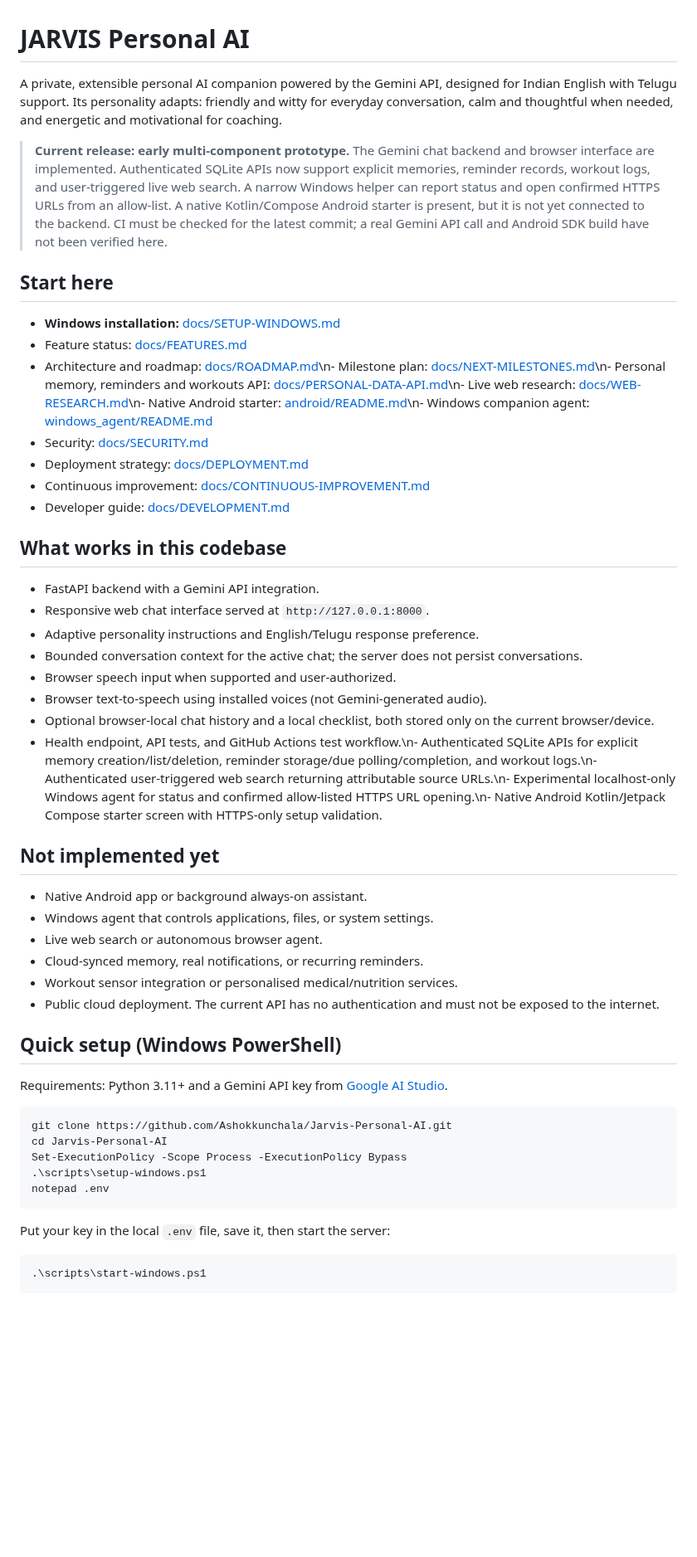
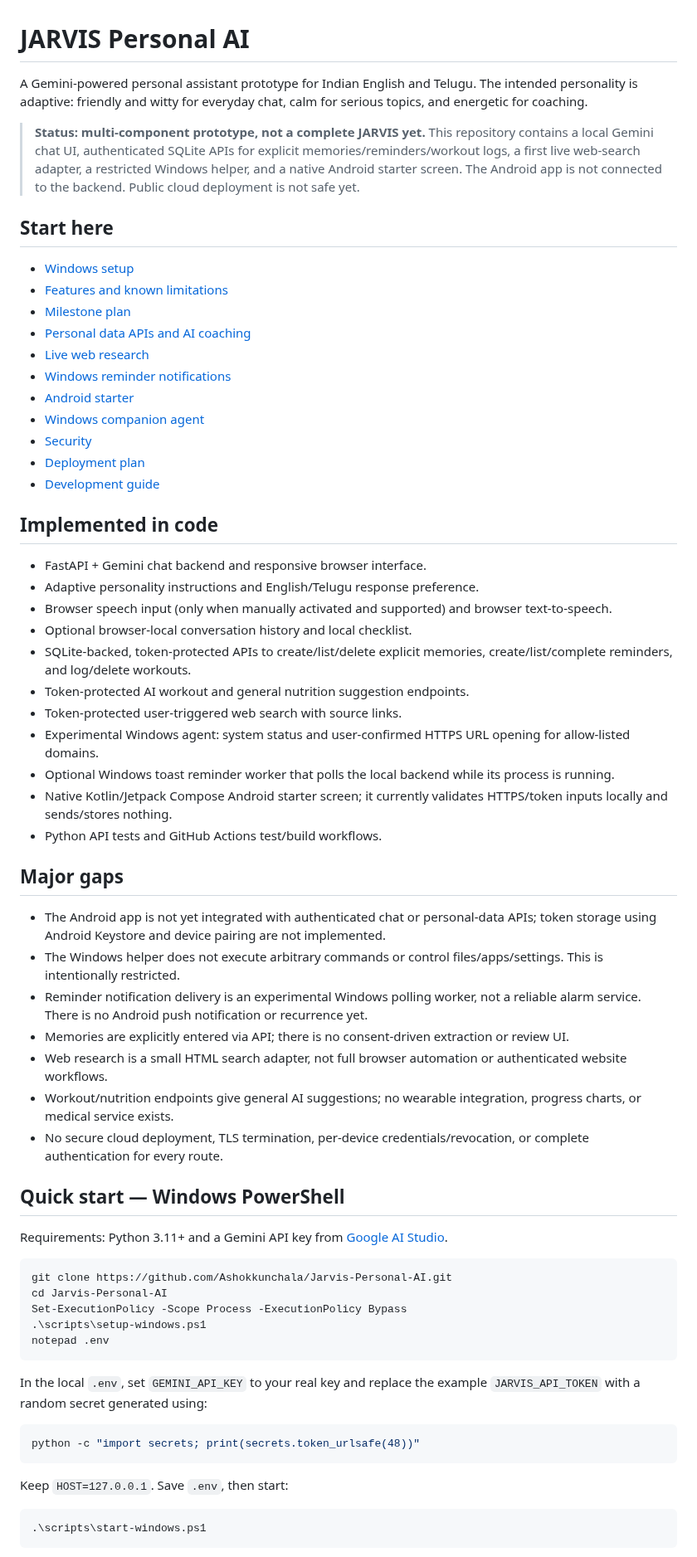
Before and after one commit to Ashokkunchala/Jarvis-Personal-AI, a Markdown page: README.md, the part around one of its changes. Shown at 83% size. Rendered like a GitHub page; blank space fills up the shorter version.

Commit message:
Rewrite README with accurate current implementation and setup

````diff
--- a/README.md
+++ b/README.md
@@ -1,40 +1,48 @@
 # JARVIS Personal AI
 
-A private, extensible personal AI companion powered by the Gemini API, designed for Indian English with Telugu support. Its personality adapts: friendly and witty for everyday conversation, calm and thoughtful when needed, and energetic and motivational for coaching.
+A Gemini-powered personal assistant prototype for Indian English and Telugu. The intended personality is adaptive: friendly and witty for everyday chat, calm for serious topics, and energetic for coaching.
 
-> **Current release: early multi-component prototype.** The Gemini chat backend and browser interface are implemented. Authenticated SQLite APIs now support explicit memories, reminder records, workout logs, and user-triggered live web search. A narrow Windows helper can report status and open confirmed HTTPS URLs from an allow-list. A native Kotlin/Compose Android starter is present, but it is not yet connected to the backend. CI must be checked for the latest commit; a real Gemini API call and Android SDK build have not been verified here.
+> **Status: multi-component prototype, not a complete JARVIS yet.** This repository contains a local Gemini chat UI, authenticated SQLite APIs for explicit memories/reminders/workout logs, a first live web-search adapter, a restricted Windows helper, and a native Android starter screen. The Android app is not connected to the backend. Public cloud deployment is not safe yet.
 
 ## Start here
 
-- **Windows installation:** [docs/SETUP-WINDOWS.md](docs/SETUP-WINDOWS.md)
-- Feature status: [docs/FEATURES.md](docs/FEATURES.md)
-- Architecture and roadmap: [docs/ROADMAP.md](docs/ROADMAP.md)\n- Milestone plan: [docs/NEXT-MILESTONES.md](docs/NEXT-MILESTONES.md)\n- Personal memory, reminders and workouts API: [docs/PERSONAL-DATA-API.md](docs/PERSONAL-DATA-API.md)\n- Live web research: [docs/WEB-RESEARCH.md](docs/WEB-RESEARCH.md)\n- Native Android starter: [android/README.md](android/README.md)\n- Windows companion agent: [windows_agent/README.md](windows_agent/README.md)
-- Security: [docs/SECURITY.md](docs/SECURITY.md)
-- Deployment strategy: [docs/DEPLOYMENT.md](docs/DEPLOYMENT.md)
-- Continuous improvement: [docs/CONTINUOUS-IMPROVEMENT.md](docs/CONTINUOUS-IMPROVEMENT.md)
-- Developer guide: [docs/DEVELOPMENT.md](docs/DEVELOPMENT.md)
+- [Windows setup](docs/SETUP-WINDOWS.md)
+- [Features and known limitations](docs/FEATURES.md)
+- [Milestone plan](docs/NEXT-MILESTONES.md)
+- [Personal data APIs and AI coaching](docs/PERSONAL-DATA-API.md)
+- [Live web research](docs/WEB-RESEARCH.md)
+- [Windows reminder notifications](docs/REMINDER-NOTIFICATIONS.md)
+- [Android starter](android/README.md)
+- [Windows companion agent](windows_agent/README.md)
+- [Security](docs/SECURITY.md)
+- [Deployment plan](docs/DEPLOYMENT.md)
+- [Development guide](docs/DEVELOPMENT.md)
 
-## What works in this codebase
+## Implemented in code
 
-- FastAPI backend with a Gemini API integration.
-- Responsive web chat interface served at `http://127.0.0.1:8000`.
+- FastAPI + Gemini chat backend and responsive browser interface.
 - Adaptive personality instructions and English/Telugu response preference.
-- Bounded conversation context for the active chat; the server does not persist conversations.
-- Browser speech input when supported and user-authorized.
-- Browser text-to-speech using installed voices (not Gemini-generated audio).
-- Optional browser-local chat history and a local checklist, both stored only on the current browser/device.
-- Health endpoint, API tests, and GitHub Actions test workflow.\n- Authenticated SQLite APIs for explicit memory creation/list/deletion, reminder storage/due polling/completion, and workout logs.\n- Authenticated user-triggered web search returning attributable source URLs.\n- Experimental localhost-only Windows agent for status and confirmed allow-listed HTTPS URL opening.\n- Native Android Kotlin/Jetpack Compose starter screen with HTTPS-only setup validation.
+- Browser speech input (only when manually activated and supported) and browser text-to-speech.
+- Optional browser-local conversation history and local checklist.
+- SQLite-backed, token-protected APIs to create/list/delete explicit memories, create/list/complete reminders, and log/delete workouts.
+- Token-protected AI workout and general nutrition suggestion endpoints.
+- Token-protected user-triggered web search with source links.
+- Experimental Windows agent: system status and user-confirmed HTTPS URL opening for allow-listed domains.
+- Optional Windows toast reminder worker that polls the local backend while its process is running.
+- Native Kotlin/Jetpack Compose Android starter screen; it currently validates HTTPS/token inputs locally and sends/stores nothing.
+- Python API tests and GitHub Actions test/build workflows.
 
-## Not implemented yet
+## Major gaps
 
-- Native Android app or background always-on assistant.
-- Windows agent that controls applications, files, or system settings.
-- Live web search or autonomous browser agent.
-- Cloud-synced memory, real notifications, or recurring reminders.
-- Workout sensor integration or personalised medical/nutrition services.
-- Public cloud deployment. The current API has no authentication and must not be exposed to the internet.
+- The Android app is not yet integrated with authenticated chat or personal-data APIs; token storage using Android Keystore and device pairing are not implemented.
+- The Windows helper does not execute arbitrary commands or control files/apps/settings. This is intentionally restricted.
+- Reminder notification delivery is an experimental Windows polling worker, not a reliable alarm service. There is no Android push notification or recurrence yet.
+- Memories are explicitly entered via API; there is no consent-driven extraction or review UI.
+- Web research is a small HTML search adapter, not full browser automation or authenticated website workflows.
+- Workout/nutrition endpoints give general AI suggestions; no wearable integration, progress charts, or medical service exists.
+- No secure cloud deployment, TLS termination, per-device credentials/revocation, or complete authentication for every route.
 
-## Quick setup (Windows PowerShell)
+## Quick start — Windows PowerShell
 
 Requirements: Python 3.11+ and a Gemini API key from [Google AI Studio](https://aistudio.google.com/).
 
@@ -46,7 +54,13 @@ Set-ExecutionPolicy -Scope Process -ExecutionPolicy Bypass
 notepad .env
 ```
 
-Put your key in the local `.env` file, save it, then start the server:
+In the local `.env`, set `GEMINI_API_KEY` to your real key and replace the example `JARVIS_API_TOKEN` with a random secret generated using:
+
+```powershell
+python -c "import secrets; print(secrets.token_urlsafe(48))"
+```
+
+Keep `HOST=127.0.0.1`. Save `.env`, then start:
 
 ```powershell
 .\scripts\start-windows.ps1
````
Also changed, not shown: other parts of README.md (+16 -24 lines).
